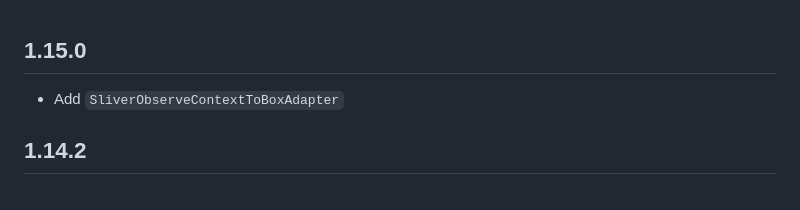
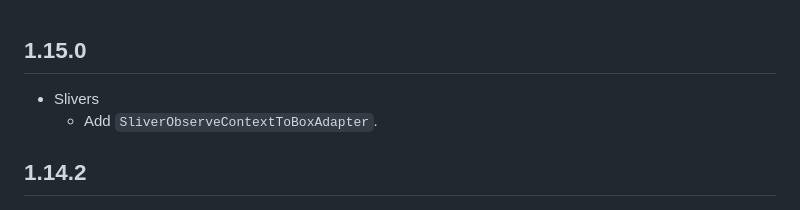
Before and after one commit to fluttercandies/flutter_scrollview_observer, a Markdown page: CHANGELOG.md, the part around the change. Drawn GitHub-style.

Commit message:
docs : CHANGELOG

```diff
--- a/CHANGELOG.md
+++ b/CHANGELOG.md
@@ -1,5 +1,6 @@
 ## 1.15.0
-- Add `SliverObserveContextToBoxAdapter`
+- Slivers
+  - Add `SliverObserveContextToBoxAdapter`.
 
 ## 1.14.2
 - `ObserverWidget`
```
